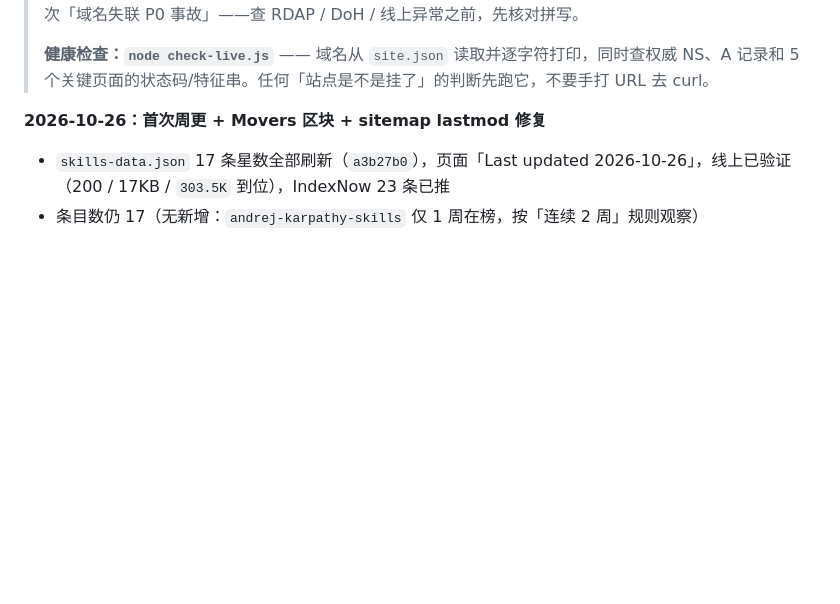
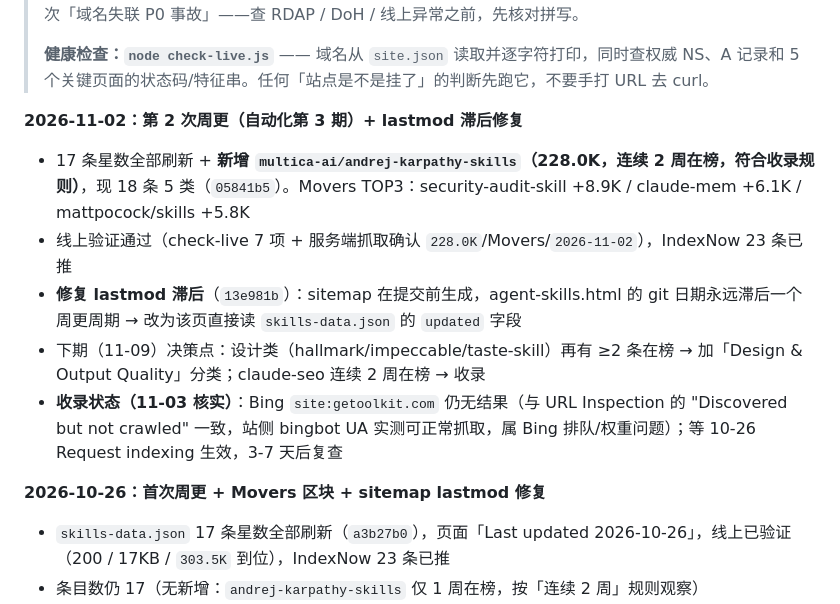
Before and after one commit to qwehkkk/ai-tools-en, a Markdown page: STATUS.md, the part around the change. GitHub-like rendering; blank space fills up the shorter version.

Commit message:
STATUS.md: record 2026-11-02 weekly refresh and lastmod lag fix

```diff
--- a/STATUS.md
+++ b/STATUS.md
@@ -23,6 +23,13 @@
 > 2026-10-26 曾把它打成两个 t 去查注册局，误报过一次「域名失联 P0 事故」——查 RDAP / DoH / 线上异常之前，先核对拼写。
 >
 > **健康检查：`node check-live.js`** —— 域名从 `site.json` 读取并逐字符打印，同时查权威 NS、A 记录和 5 个关键页面的状态码/特征串。任何「站点是不是挂了」的判断先跑它，不要手打 URL 去 curl。
+
+**2026-11-02：第 2 次周更（自动化第 3 期）+ lastmod 滞后修复**
+- 17 条星数全部刷新 + **新增 `multica-ai/andrej-karpathy-skills`（228.0K，连续 2 周在榜，符合收录规则）**，现 18 条 5 类（`05841b5`）。Movers TOP3：security-audit-skill +8.9K / claude-mem +6.1K / mattpocock/skills +5.8K
+- 线上验证通过（check-live 7 项 + 服务端抓取确认 `228.0K`/Movers/`2026-11-02`），IndexNow 23 条已推
+- **修复 lastmod 滞后**（`13e981b`）：sitemap 在提交前生成，agent-skills.html 的 git 日期永远滞后一个周更周期 → 改为该页直接读 `skills-data.json` 的 `updated` 字段
+- 下期（11-09）决策点：设计类（hallmark/impeccable/taste-skill）再有 ≥2 条在榜 → 加「Design & Output Quality」分类；claude-seo 连续 2 周在榜 → 收录
+- **收录状态（11-03 核实）**：Bing `site:getoolkit.com` 仍无结果（与 URL Inspection 的 "Discovered but not crawled" 一致，站侧 bingbot UA 实测可正常抓取，属 Bing 排队/权重问题）；等 10-26 Request indexing 生效，3-7 天后复查
 
 **2026-10-26：首次周更 + Movers 区块 + sitemap lastmod 修复**
 - `skills-data.json` 17 条星数全部刷新（`a3b27b0`），页面「Last updated 2026-10-26」，线上已验证（200 / 17KB / `303.5K` 到位），IndexNow 23 条已推
```
